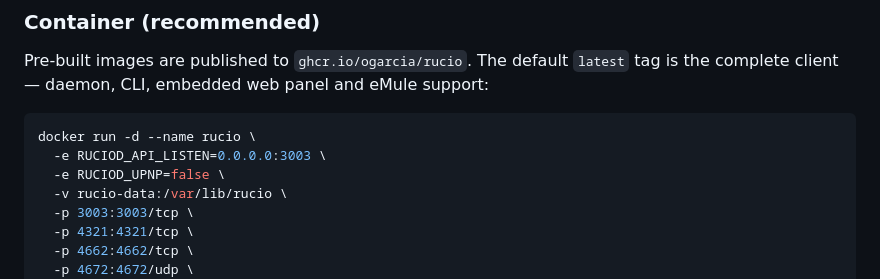
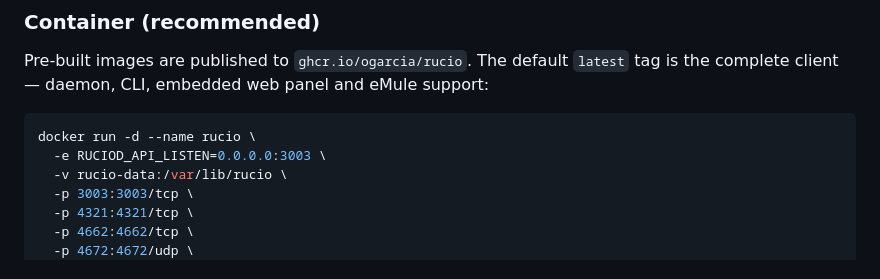
Before and after one commit to ogarcia/rucio, a Markdown page: README.md, the part around the change. Rendered like a GitHub page.

````diff
--- a/README.md
+++ b/README.md
@@ -44,7 +44,6 @@ tag is the complete client — daemon, CLI, embedded web panel and eMule support
 ```sh
 docker run -d --name rucio \
   -e RUCIOD_API_LISTEN=0.0.0.0:3003 \
-  -e RUCIOD_UPNP=false \
   -v rucio-data:/var/lib/rucio \
   -p 3003:3003/tcp \
   -p 4321:4321/tcp \
````
Also changed, not shown: docs/user/01-installation.md (+0 -1 lines), docs/user/06-configuration.md (+5 -2 lines).
